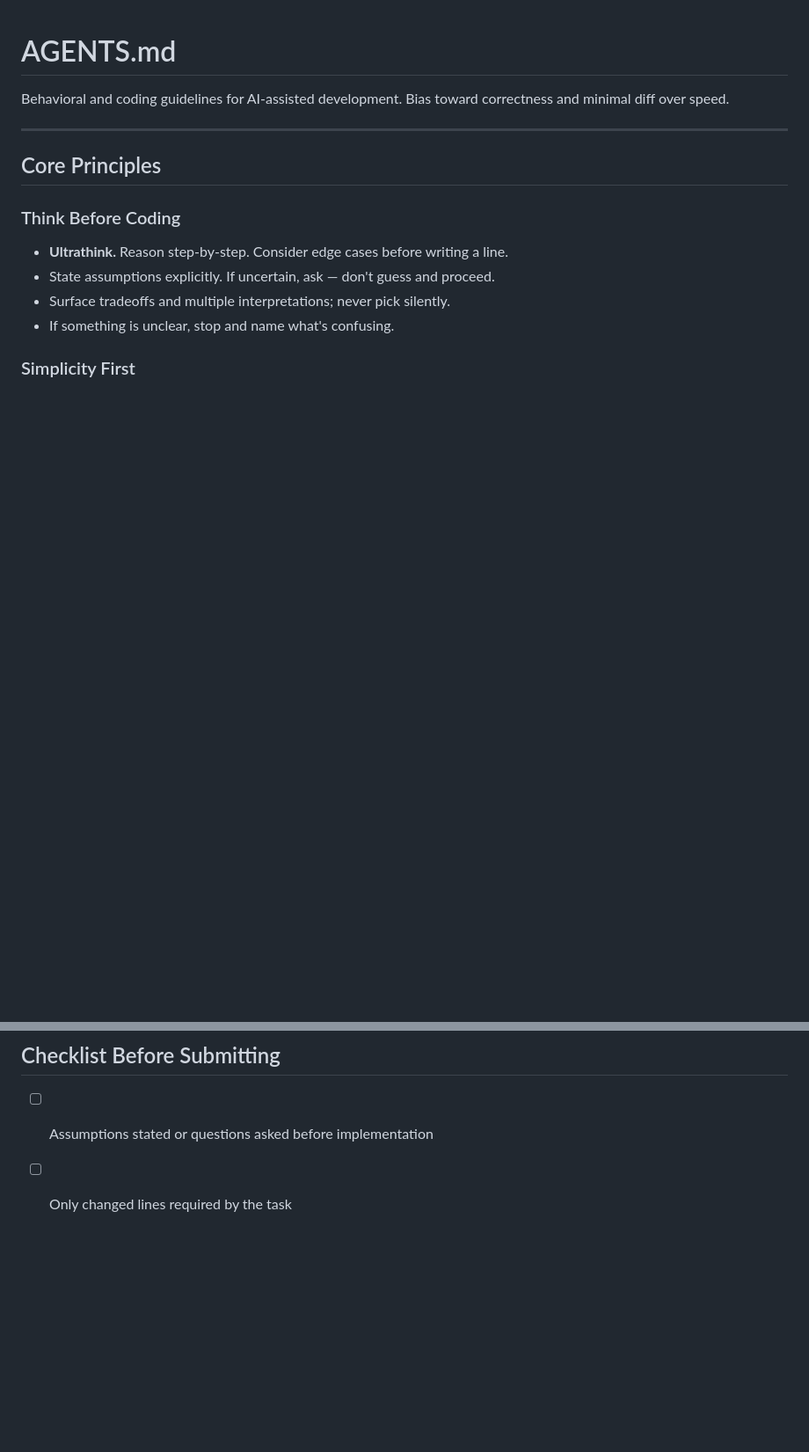
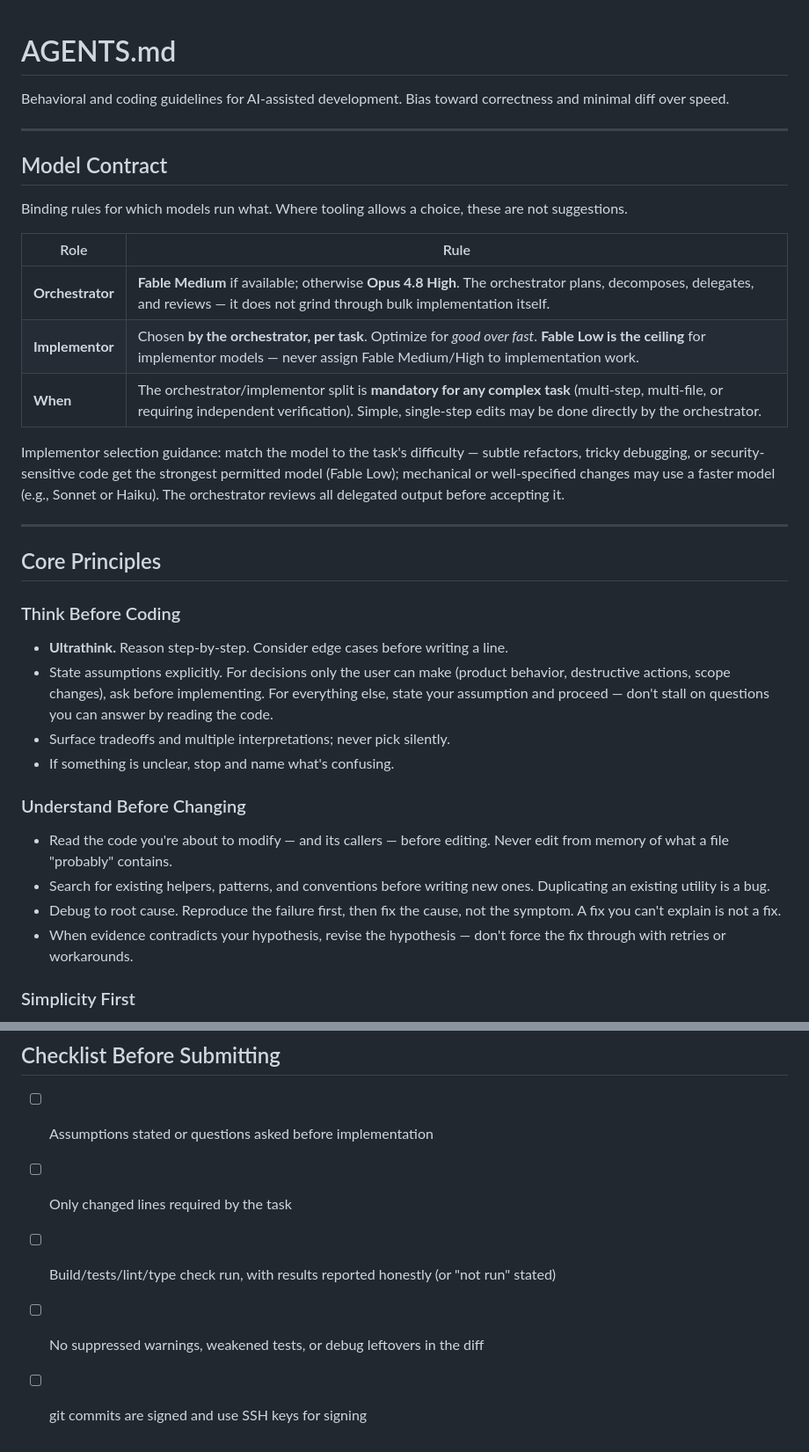
Before and after one commit to jauderho/sloteffect, a Markdown page: AGENTS.md, 2 parts joined by grey strips. Shown at 88% size. Drawn GitHub-style; blank space fills up the shorter version.

```diff
--- a/AGENTS.md
+++ b/AGENTS.md
@@ -2,6 +2,25 @@
 
 Behavioral and coding guidelines for AI-assisted development.
 Bias toward correctness and minimal diff over speed.
+
+---
+
+## Model Contract
+
+Binding rules for which models run what. Where tooling allows a choice, these are
+not suggestions.
+
+| Role | Rule |
+|---|---|
+| **Orchestrator** | **Fable Medium** if available; otherwise **Opus 4.8 High**. The orchestrator plans, decomposes, delegates, and reviews — it does not grind through bulk implementation itself. |
+| **Implementor** | Chosen **by the orchestrator, per task**. Optimize for *good over fast*. **Fable Low is the ceiling** for implementor models — never assign Fable Medium/High to implementation work. |
+| **When** | The orchestrator/implementor split is **mandatory for any complex task** (multi-step, multi-file, or requiring independent verification). Simple, single-step edits may be done directly by the orchestrator. |
+
+Implementor selection guidance: match the model to the task's difficulty — subtle
+refactors, tricky debugging, or security-sensitive code get the strongest permitted
+model (Fable Low); mechanical or well-specified changes may use a faster model
+(e.g., Sonnet or Haiku). The orchestrator reviews all delegated output before
+accepting it.
 
 ---
 
@@ -10,9 +29,23 @@ Bias toward correctness and minimal diff over speed.
 ### Think Before Coding
 
 - **Ultrathink.** Reason step-by-step. Consider edge cases before writing a line.
-- State assumptions explicitly. If uncertain, ask — don't guess and proceed.
+- State assumptions explicitly. For decisions only the user can make (product behavior,
+  destructive actions, scope changes), ask before implementing. For everything else,
+  state your assumption and proceed — don't stall on questions you can answer by
+  reading the code.
 - Surface tradeoffs and multiple interpretations; never pick silently.
 - If something is unclear, stop and name what's confusing.
+
+### Understand Before Changing
+
+- Read the code you're about to modify — and its callers — before editing.
+  Never edit from memory of what a file "probably" contains.
+- Search for existing helpers, patterns, and conventions before writing new ones.
+  Duplicating an existing utility is a bug.
+- Debug to root cause. Reproduce the failure first, then fix the cause, not the
+  symptom. A fix you can't explain is not a fix.
+- When evidence contradicts your hypothesis, revise the hypothesis — don't force
+  the fix through with retries or workarounds.
 
 ### Simplicity First
 
@@ -170,3 +230,6 @@ coding in this repo:
 
 - [ ] Assumptions stated or questions asked before implementation
 - [ ] Only changed lines required by the task
+- [ ] Build/tests/lint/type check run, with results reported honestly (or "not run" stated)
+- [ ] No suppressed warnings, weakened tests, or debug leftovers in the diff
+- [ ] git commits are signed and use SSH keys for signing
```
Also changed, not shown: other parts of AGENTS.md (+28 -1 lines).
